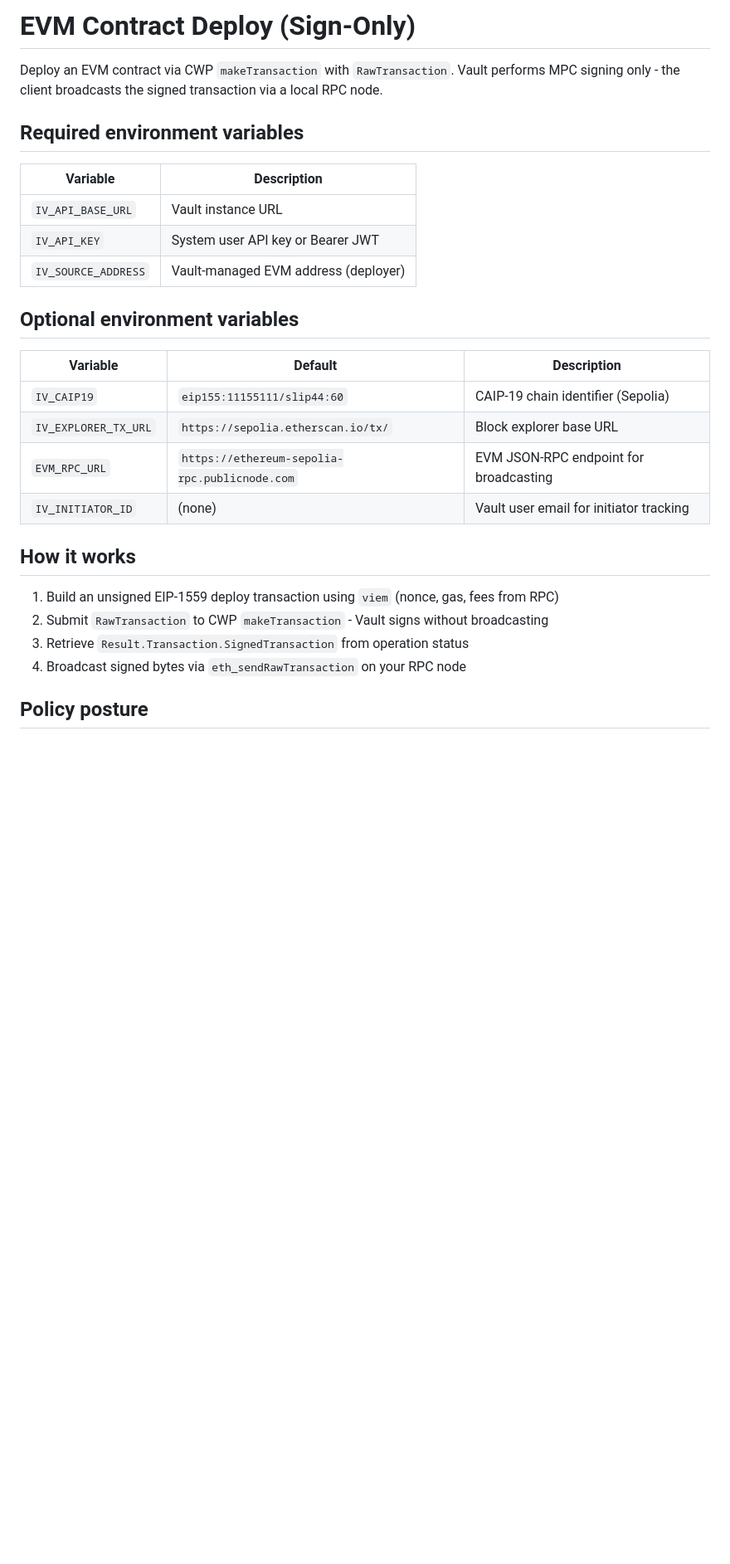
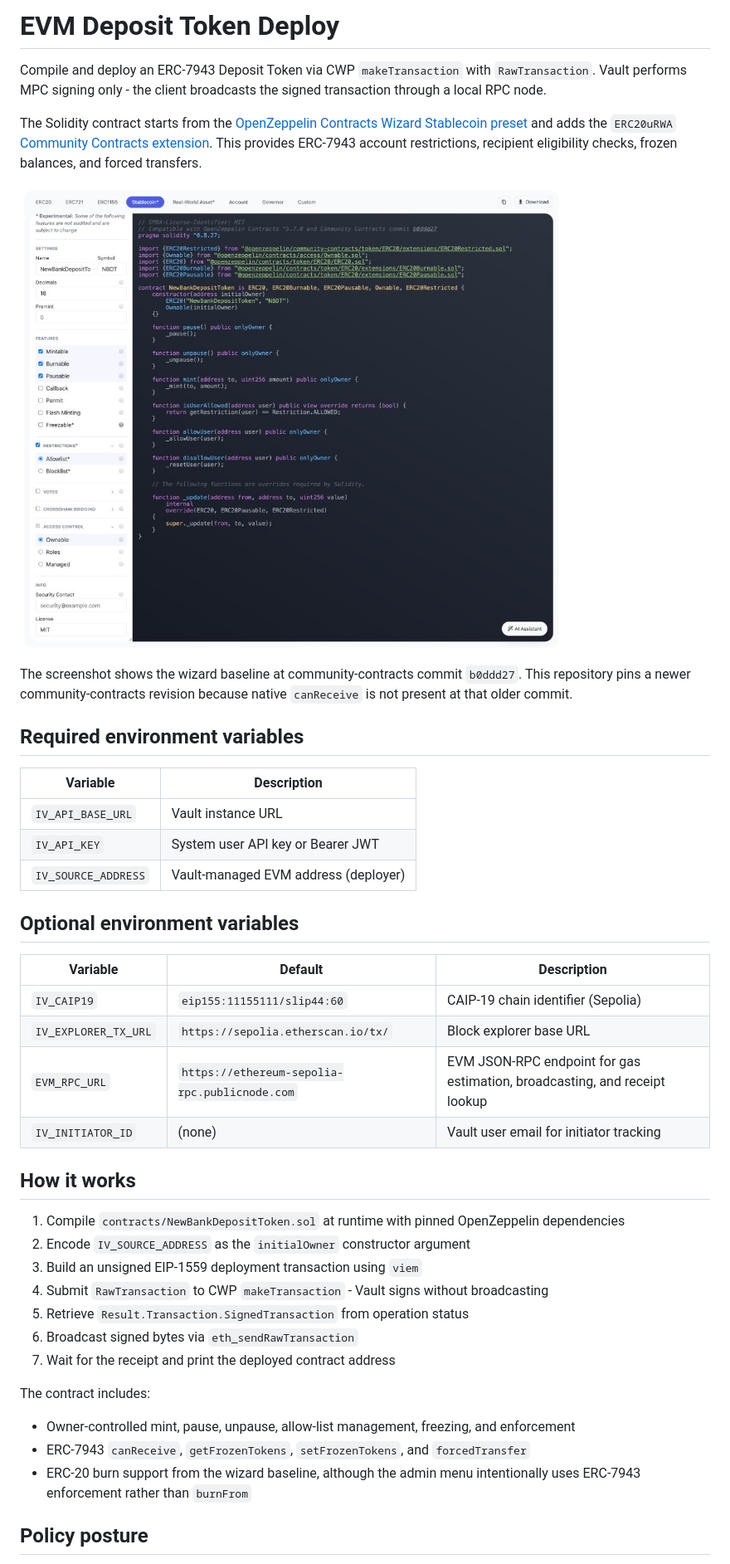
Before and after one commit to Blockdaemon/demo-iv-client, a Markdown page: docs/evm-raw-deploy.md, the part around one of its changes. Shown at 83% size. Rendered like a GitHub page; pictures changed too: docs/openzeppelin-stablecoin-wizard.jpg (added); blank space fills up the shorter version.

```diff
--- a/docs/evm-raw-deploy.md
+++ b/docs/evm-raw-deploy.md
@@ -1,30 +1,55 @@
-# EVM Contract Deploy (Sign-Only)
+# EVM Deposit Token Deploy
 
-Deploy an EVM contract via CWP `makeTransaction` with `RawTransaction`. Vault performs MPC signing only - the client broadcasts the signed transaction via a local RPC node.
+Compile and deploy an ERC-7943 Deposit Token via CWP `makeTransaction` with `RawTransaction`. Vault performs MPC signing only - the client broadcasts the signed transaction through a local RPC node.
+
+The Solidity contract starts from the [OpenZeppelin Contracts Wizard Stablecoin preset](https://wizard.openzeppelin.com/#stablecoin) and adds the `ERC20uRWA` [Community Contracts extension](https://docs.openzeppelin.com/community-contracts/api/token). This provides ERC-7943 account restrictions, recipient eligibility checks, frozen balances, and forced transfers.
+
+![OpenZeppelin Stablecoin wizard configured for NewBankDepositToken](openzeppelin-stablecoin-wizard.jpg)
+
+The screenshot shows the wizard baseline at community-contracts commit `b0ddd27`. This repository pins a newer community-contracts revision because native `canReceive` is not present at that older commit.
 
 ## Required environment variables
 
-| Variable | Description |
-|----------|-------------|
-| `IV_API_BASE_URL` | Vault instance URL |
-| `IV_API_KEY` | System user API key or Bearer JWT |
+
+| Variable            | Description                          |
+| ------------------- | ------------------------------------ |
+| `IV_API_BASE_URL`   | Vault instance URL                   |
+| `IV_API_KEY`        | System user API key or Bearer JWT    |
 | `IV_SOURCE_ADDRESS` | Vault-managed EVM address (deployer) |
+
+
+
 
 ## Optional environment variables
 
-| Variable | Default | Description |
-|----------|---------|-------------|
-| `IV_CAIP19` | `eip155:11155111/slip44:60` | CAIP-19 chain identifier (Sepolia) |
-| `IV_EXPLORER_TX_URL` | `https://sepolia.etherscan.io/tx/` | Block explorer base URL |
-| `EVM_RPC_URL` | `https://ethereum-sepolia-rpc.publicnode.com` | EVM JSON-RPC endpoint for broadcasting |
-| `IV_INITIATOR_ID` | (none) | Vault user email for initiator tracking |
+
+| Variable             | Default                                       | Description                                                                |
+| -------------------- | --------------------------------------------- | -------------------------------------------------------------------------- |
+| `IV_CAIP19`          | `eip155:11155111/slip44:60`                   | CAIP-19 chain identifier (Sepolia)                                         |
+| `IV_EXPLORER_TX_URL` | `https://sepolia.etherscan.io/tx/`            | Block explorer base URL                                                    |
+| `EVM_RPC_URL`        | `https://ethereum-sepolia-rpc.publicnode.com` | EVM JSON-RPC endpoint for gas estimation, broadcasting, and receipt lookup |
+| `IV_INITIATOR_ID`    | (none)                                        | Vault user email for initiator tracking                                    |
+
+
+
 
 ## How it works
 
-1. Build an unsigned EIP-1559 deploy transaction using `viem` (nonce, gas, fees from RPC)
-2. Submit `RawTransaction` to CWP `makeTransaction` - Vault signs without broadcasting
-3. Retrieve `Result.Transaction.SignedTransaction` from operation status
-4. Broadcast signed bytes via `eth_sendRawTransaction` on your RPC node
+1. Compile `contracts/NewBankDepositToken.sol` at runtime with pinned OpenZeppelin dependencies
+2. Encode `IV_SOURCE_ADDRESS` as the `initialOwner` constructor argument
+3. Build an unsigned EIP-1559 deployment transaction using `viem`
+4. Submit `RawTransaction` to CWP `makeTransaction` - Vault signs without broadcasting
+5. Retrieve `Result.Transaction.SignedTransaction` from operation status
+6. Broadcast signed bytes via `eth_sendRawTransaction`
+7. Wait for the receipt and print the deployed contract address
+
+The contract includes:
+
+- Owner-controlled mint, pause, unpause, allow-list management, freezing, and enforcement
+- ERC-7943 `canReceive`, `getFrozenTokens`, `setFrozenTokens`, and `forcedTransfer`
+- ERC-20 burn support from the wizard baseline, although the admin menu intentionally uses ERC-7943 enforcement rather than `burnFrom`
+
+
 
 ## Policy posture
 
```
Also changed, not shown: other parts of docs/evm-raw-deploy.md (+9 -0 lines), README.md (+5 -7 lines), docs/evm-deposit-token.md (added, +73 -0 lines), 9 other files.
